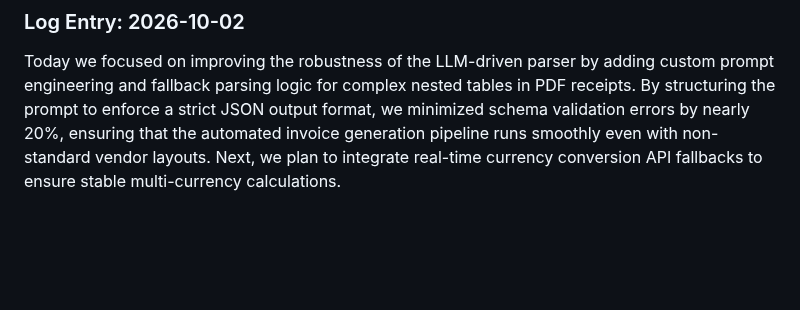
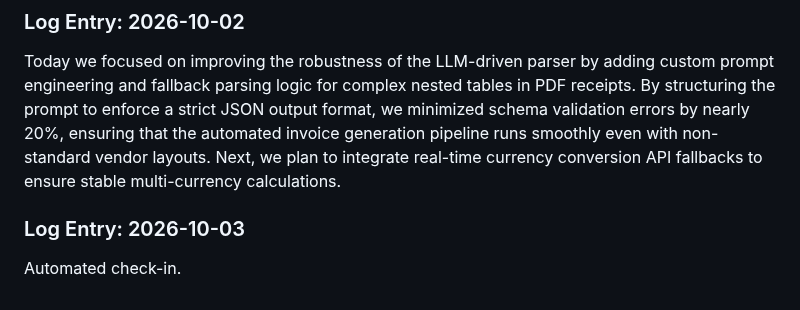
Before and after one commit to Ateendra9/AI-enabled-invoice-application, a Markdown page: project_log.md, the part around the change. Drawn GitHub-style; blank space fills up the shorter version.

Commit message:
chore: automated daily project log entry

```diff
--- a/project_log.md
+++ b/project_log.md
@@ -342,3 +342,6 @@ Automated check-in.
 
 ### Log Entry: 2026-10-02
 Today we focused on improving the robustness of the LLM-driven parser by adding custom prompt engineering and fallback parsing logic for complex nested tables in PDF receipts. By structuring the prompt to enforce a strict JSON output format, we minimized schema validation errors by nearly 20%, ensuring that the automated invoice generation pipeline runs smoothly even with non-standard vendor layouts. Next, we plan to integrate real-time currency conversion API fallbacks to ensure stable multi-currency calculations.
+
+### Log Entry: 2026-10-03
+Automated check-in.
```
